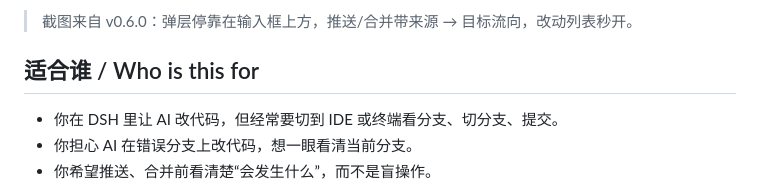
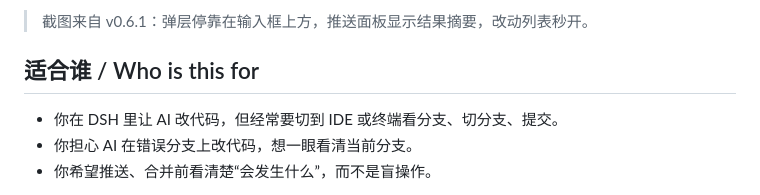
Before and after one commit to milestone-17/dsh-git-branch-switcher, a Markdown page: README.md, the part around one of its changes. Drawn GitHub-style.

```diff
--- a/README.md
+++ b/README.md
@@ -17,5 +17,5 @@
 
-> 截图来自 v0.6.0：弹层停靠在输入框上方，推送/合并带来源 → 目标流向，改动列表秒开。
+> 截图来自 v0.6.1：弹层停靠在输入框上方，推送面板显示结果摘要，改动列表秒开。
 
 ## 适合谁 / Who is this for
 
```
Also changed, not shown: other parts of README.md (+3 -3 lines), docs/screenshot-create.png, docs/screenshot-fetch.png, docs/screenshot.png, 2 other files.
